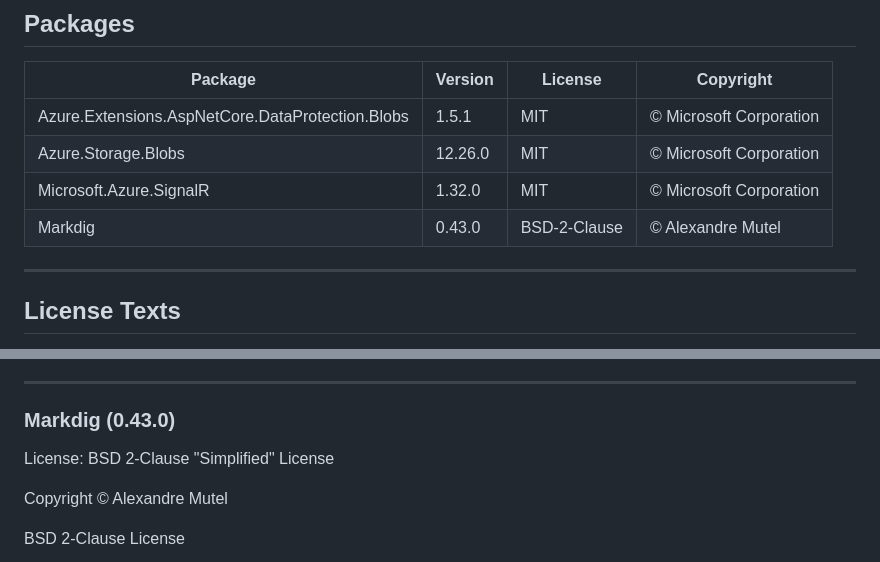
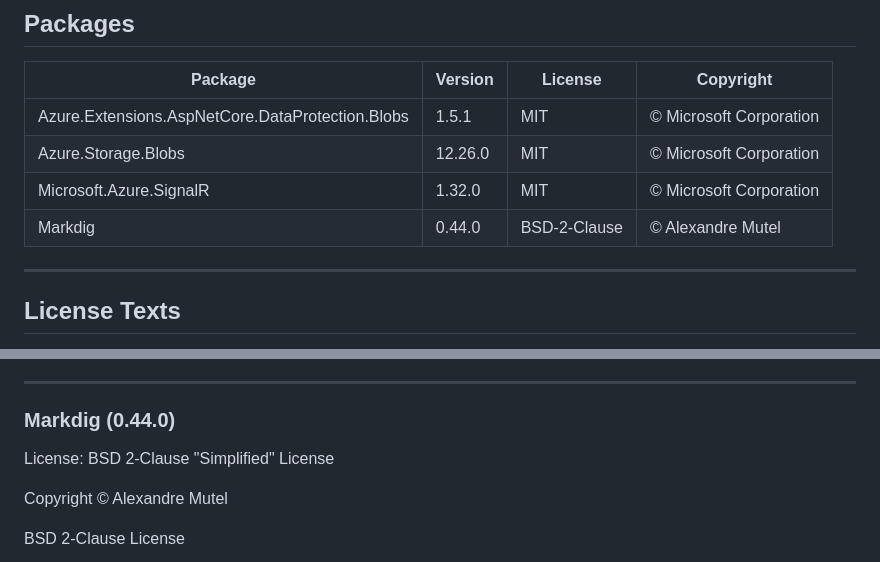
Before and after one commit to JustDanMan/DriftMindWeb, a Markdown page: THIRD-PARTY-NOTICES.md, 2 parts joined by grey strips. Rendered like a GitHub page.

Commit message:
docs: update README and THIRD-PARTY-NOTICES to reflect Markdig to version 0.44.0

```diff
--- a/THIRD-PARTY-NOTICES.md
+++ b/THIRD-PARTY-NOTICES.md
@@ -9,7 +9,7 @@ This file lists third-party packages included in DriftMindWeb and provides the c
 | Azure.Extensions.AspNetCore.DataProtection.Blobs | 1.5.1 | MIT | © Microsoft Corporation |
 | Azure.Storage.Blobs | 12.26.0 | MIT | © Microsoft Corporation |
 | Microsoft.Azure.SignalR | 1.32.0 | MIT | © Microsoft Corporation |
-| Markdig | 0.43.0 | BSD-2-Clause | © Alexandre Mutel |
+| Markdig | 0.44.0 | BSD-2-Clause | © Alexandre Mutel |
 
 ---
 
@@ -96,7 +96,7 @@ SOFTWARE.
 
 ---
 
-### Markdig (0.43.0)
+### Markdig (0.44.0)
 License: BSD 2-Clause "Simplified" License
 
 Copyright © Alexandre Mutel
```
Also changed, not shown: README.md (+1 -1 lines).
